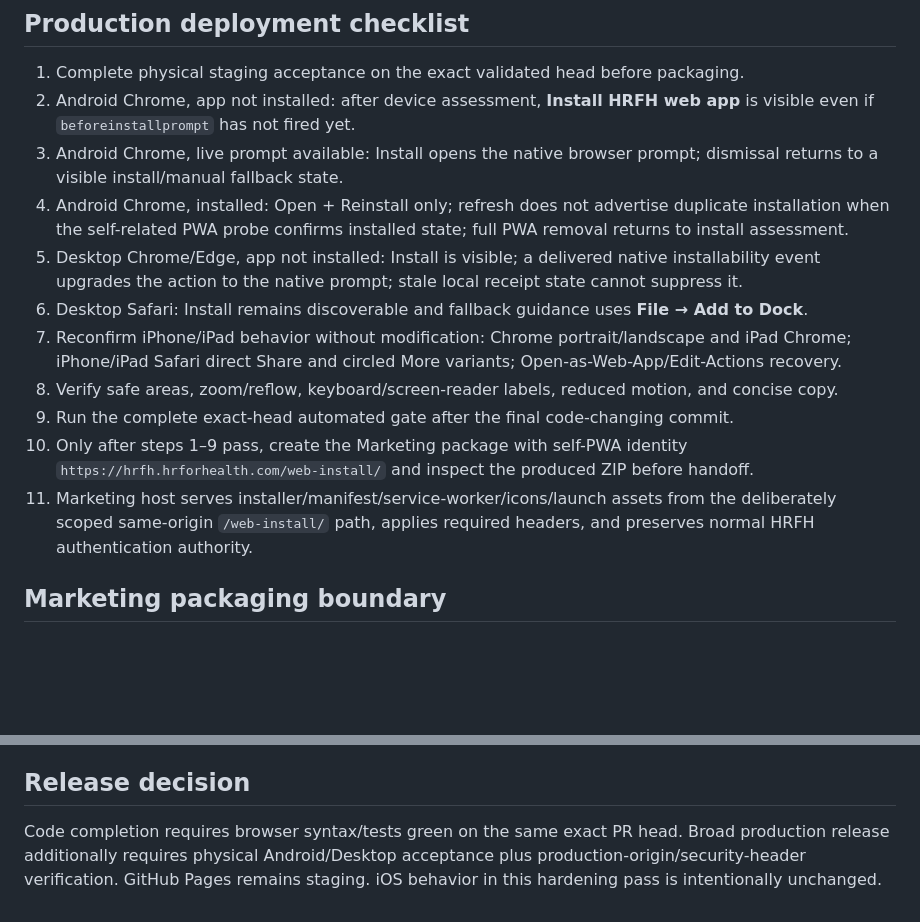
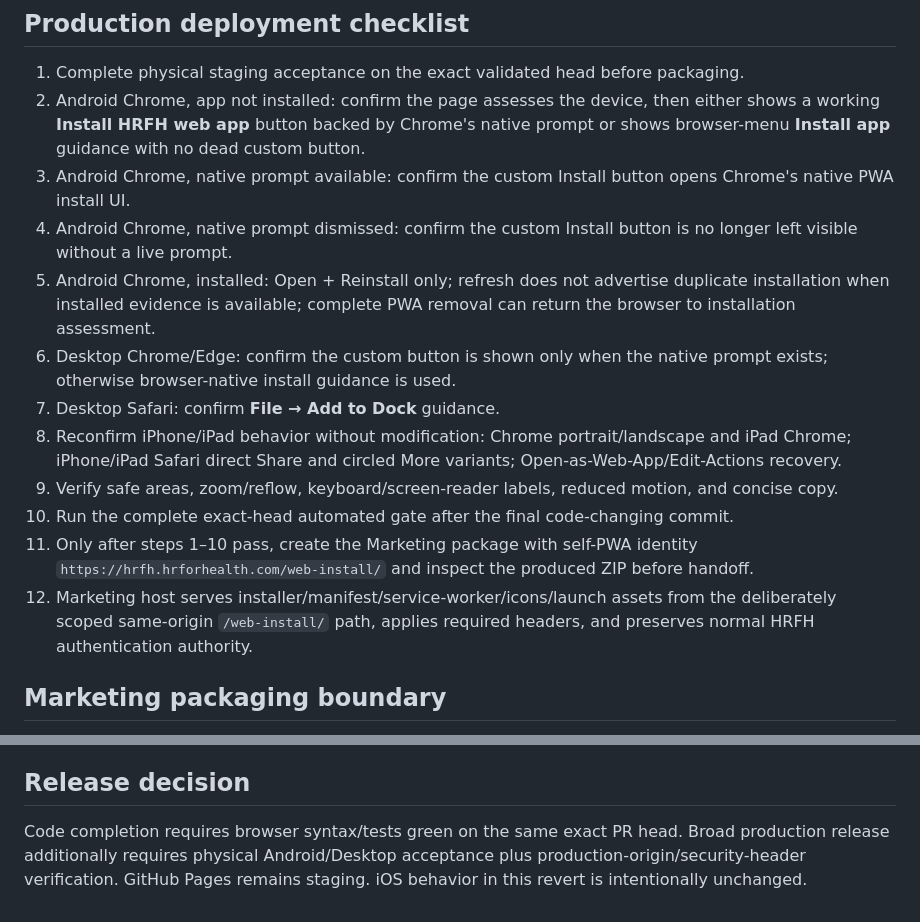
Before and after one commit to srh-bit/mobile-pwa-install-test, a Markdown page: docs/PRODUCTION-READINESS.md, 2 parts joined by grey strips. Drawn GitHub-style; blank space fills up the shorter version.

```diff
--- a/docs/PRODUCTION-READINESS.md
+++ b/docs/PRODUCTION-READINESS.md
@@ -115,16 +131,17 @@ Validation CI must not build or upload a Marketing handoff ZIP. Packaging is a s
 ## Production deployment checklist
 
 1. Complete physical staging acceptance on the exact validated head before packaging.
-2. Android Chrome, app not installed: after device assessment, **Install HRFH web app** is visible even if `beforeinstallprompt` has not fired yet.
-3. Android Chrome, live prompt available: Install opens the native browser prompt; dismissal returns to a visible install/manual fallback state.
-4. Android Chrome, installed: Open + Reinstall only; refresh does not advertise duplicate installation when the self-related PWA probe confirms installed state; full PWA removal returns to install assessment.
-5. Desktop Chrome/Edge, app not installed: Install is visible; a delivered native installability event upgrades the action to the native prompt; stale local receipt state cannot suppress it.
-6. Desktop Safari: Install remains discoverable and fallback guidance uses **File → Add to Dock**.
-7. Reconfirm iPhone/iPad behavior without modification: Chrome portrait/landscape and iPad Chrome; iPhone/iPad Safari direct Share and circled More variants; Open-as-Web-App/Edit-Actions recovery.
-8. Verify safe areas, zoom/reflow, keyboard/screen-reader labels, reduced motion, and concise copy.
-9. Run the complete exact-head automated gate after the final code-changing commit.
-10. Only after steps 1–9 pass, create the Marketing package with self-PWA identity `https://hrfh.hrforhealth.com/web-install/` and inspect the produced ZIP before handoff.
-11. Marketing host serves installer/manifest/service-worker/icons/launch assets from the deliberately scoped same-origin `/web-install/` path, applies required headers, and preserves normal HRFH authentication authority.
+2. Android Chrome, app not installed: confirm the page assesses the device, then either shows a working **Install HRFH web app** button backed by Chrome's native prompt or shows browser-menu **Install app** guidance with no dead custom button.
+3. Android Chrome, native prompt available: confirm the custom Install button opens Chrome's native PWA install UI.
+4. Android Chrome, native prompt dismissed: confirm the custom Install button is no longer left visible without a live prompt.
+5. Android Chrome, installed: Open + Reinstall only; refresh does not advertise duplicate installation when installed evidence is available; complete PWA removal can return the browser to installation assessment.
+6. Desktop Chrome/Edge: confirm the custom button is shown only when the native prompt exists; otherwise browser-native install guidance is used.
+7. Desktop Safari: confirm **File → Add to Dock** guidance.
+8. Reconfirm iPhone/iPad behavior without modification: Chrome portrait/landscape and iPad Chrome; iPhone/iPad Safari direct Share and circled More variants; Open-as-Web-App/Edit-Actions recovery.
+9. Verify safe areas, zoom/reflow, keyboard/screen-reader labels, reduced motion, and concise copy.
+10. Run the complete exact-head automated gate after the final code-changing commit.
+11. Only after steps 1–10 pass, create the Marketing package with self-PWA identity `https://hrfh.hrforhealth.com/web-install/` and inspect the produced ZIP before handoff.
+12. Marketing host serves installer/manifest/service-worker/icons/launch assets from the deliberately scoped same-origin `/web-install/` path, applies required headers, and preserves normal HRFH authentication authority.
 
 ## Marketing packaging boundary
 
@@ -137,4 +154,4 @@ Packaging must be generated from the exact physically accepted PR head and must
 
 ## Release decision
 
-Code completion requires browser syntax/tests green on the same exact PR head. Broad production release additionally requires physical Android/Desktop acceptance plus production-origin/security-header verification. GitHub Pages remains staging. iOS behavior in this hardening pass is intentionally unchanged.
+Code completion requires browser syntax/tests green on the same exact PR head. Broad production release additionally requires physical Android/Desktop acceptance plus production-origin/security-header verification. GitHub Pages remains staging. iOS behavior in this revert is intentionally unchanged.
```
Also changed, not shown: other parts of docs/PRODUCTION-READINESS.md (+41 -25 lines).
